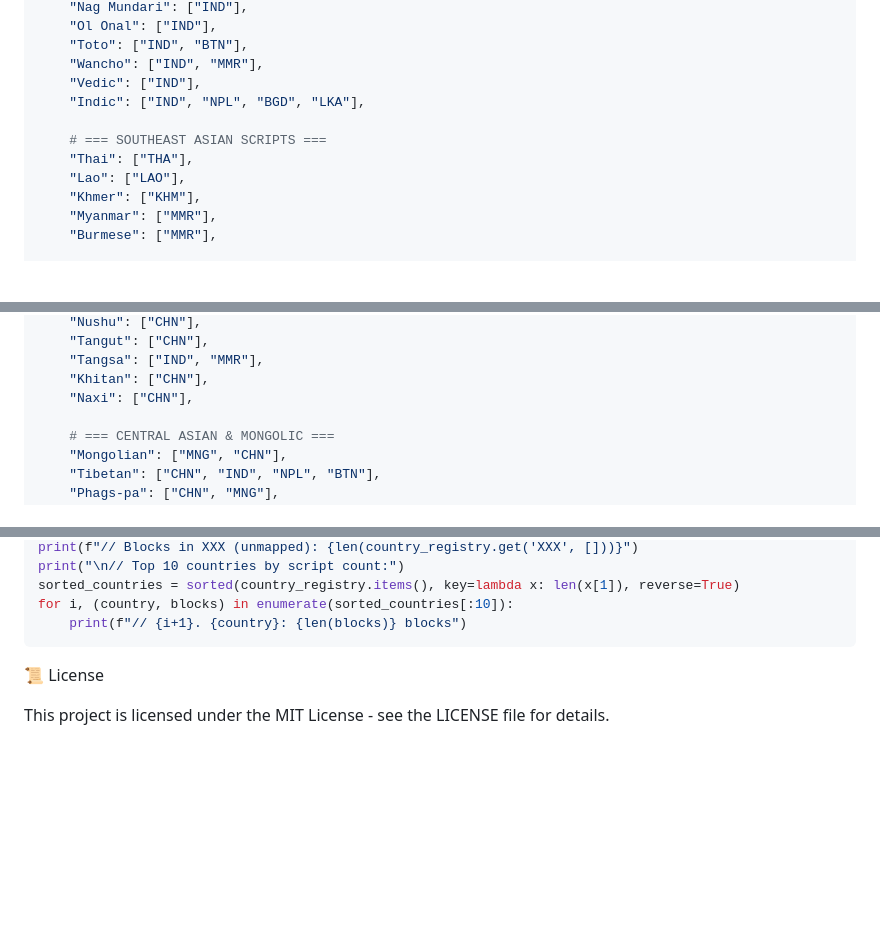
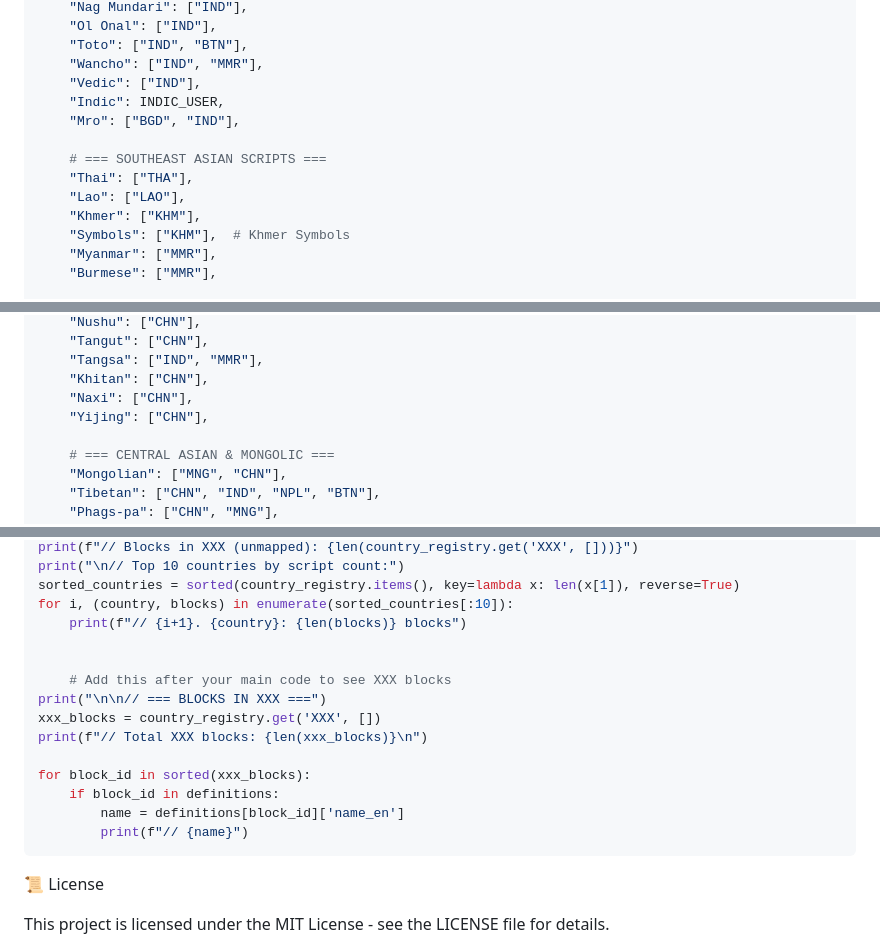
Before and after one commit to AnggaConni/Script-Explorer, a Markdown page: README.md, 3 parts joined by grey strips. Rendered like a GitHub page; blank space fills up the shorter version.

````diff
--- a/README.md
+++ b/README.md
@@ -531,12 +545,14 @@ iso_mapping = {
     "Toto": ["IND", "BTN"],
     "Wancho": ["IND", "MMR"],
     "Vedic": ["IND"],
-    "Indic": ["IND", "NPL", "BGD", "LKA"],
+    "Indic": INDIC_USER,
+    "Mro": ["BGD", "IND"],
 
     # === SOUTHEAST ASIAN SCRIPTS ===
     "Thai": ["THA"],
     "Lao": ["LAO"],
     "Khmer": ["KHM"],
+    "Symbols": ["KHM"],  # Khmer Symbols
     "Myanmar": ["MMR"],
     "Burmese": ["MMR"],
 
@@ -603,6 +626,7 @@ iso_mapping = {
     "Tangsa": ["IND", "MMR"],
     "Khitan": ["CHN"],
     "Naxi": ["CHN"],
+    "Yijing": ["CHN"],
 
     # === CENTRAL ASIAN & MONGOLIC ===
     "Mongolian": ["MNG", "CHN"],
@@ -961,6 +983,17 @@ print("\n// Top 10 countries by script count:")
 sorted_countries = sorted(country_registry.items(), key=lambda x: len(x[1]), reverse=True)
 for i, (country, blocks) in enumerate(sorted_countries[:10]):
     print(f"// {i+1}. {country}: {len(blocks)} blocks")
+
+
+    # Add this after your main code to see XXX blocks
+print("\n\n// === BLOCKS IN XXX ===")
+xxx_blocks = country_registry.get('XXX', [])
+print(f"// Total XXX blocks: {len(xxx_blocks)}\n")
+
+for block_id in sorted(xxx_blocks):
+    if block_id in definitions:
+        name = definitions[block_id]['name_en']
+        print(f"// {name}")
 ```
 
 
````
Also changed, not shown: other parts of README.md (+45 -26 lines).
